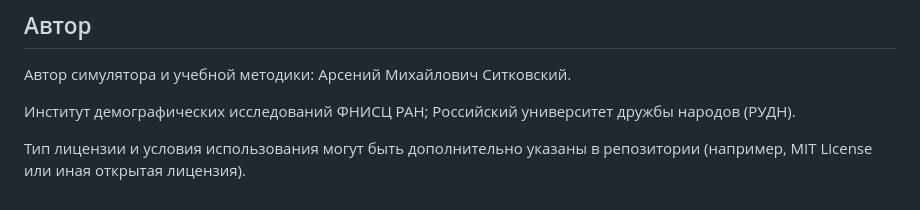
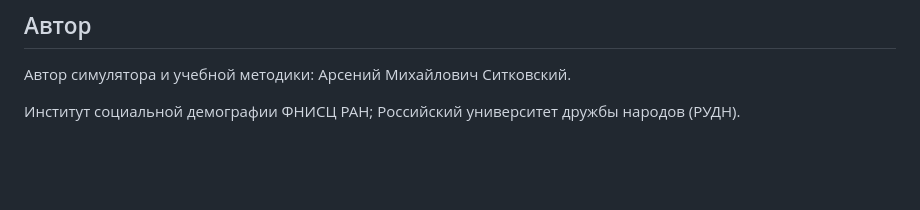
Before and after one commit to Arseniy24RUS/government-budget-simulator, a Markdown page: README.md, the part around the change. Drawn GitHub-style; blank space fills up the shorter version.

```diff
--- a/README.md
+++ b/README.md
@@ -74,6 +74,4 @@
 
 Автор симулятора и учебной методики: Арсений Михайлович Ситковский.
 
-Институт демографических исследований ФНИСЦ РАН; Российский университет дружбы народов (РУДН).
-
-Тип лицензии и условия использования могут быть дополнительно указаны в репозитории (например, MIT License или иная открытая лицензия).
+Институт социальной демографии ФНИСЦ РАН; Российский университет дружбы народов (РУДН).
```
